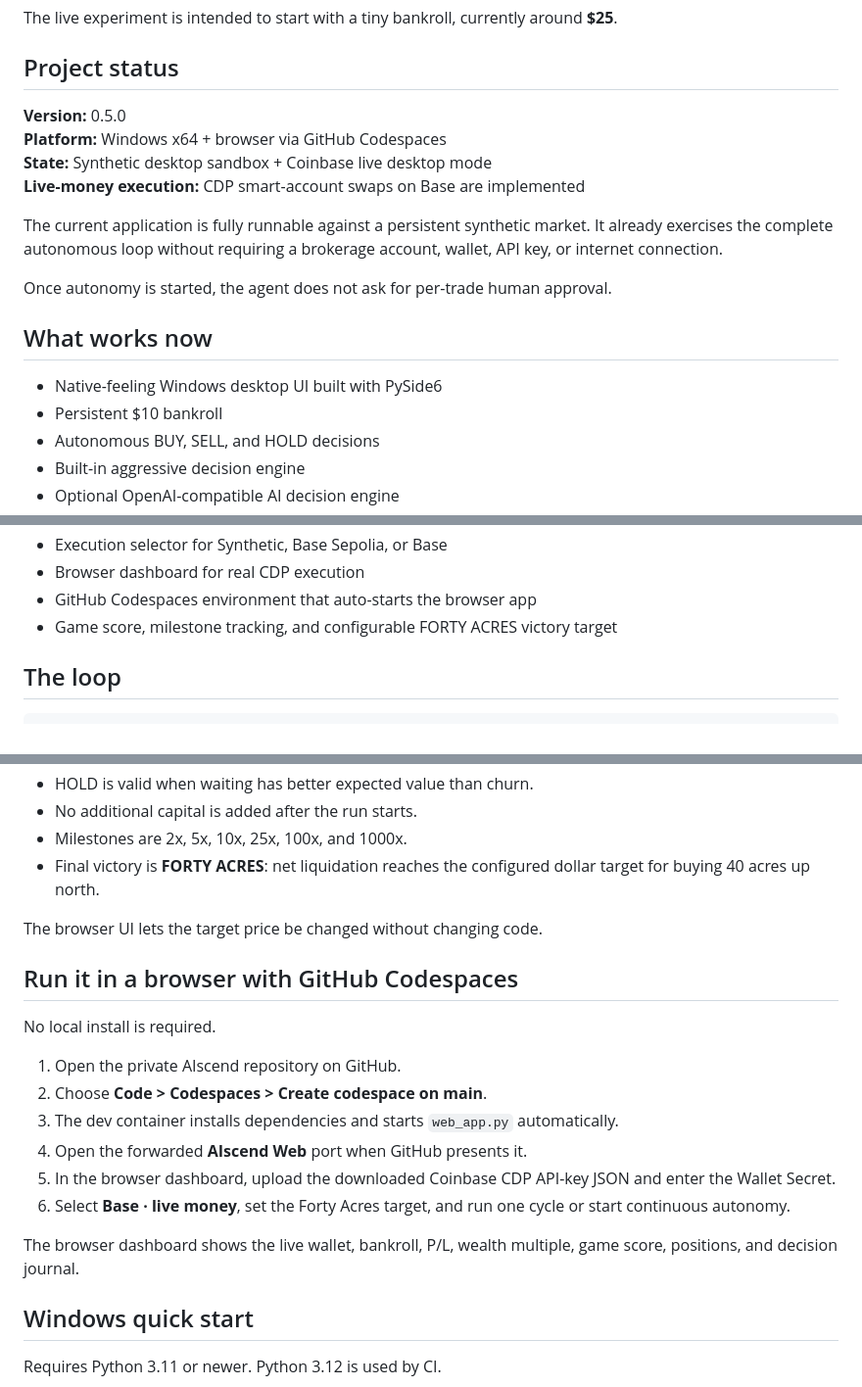
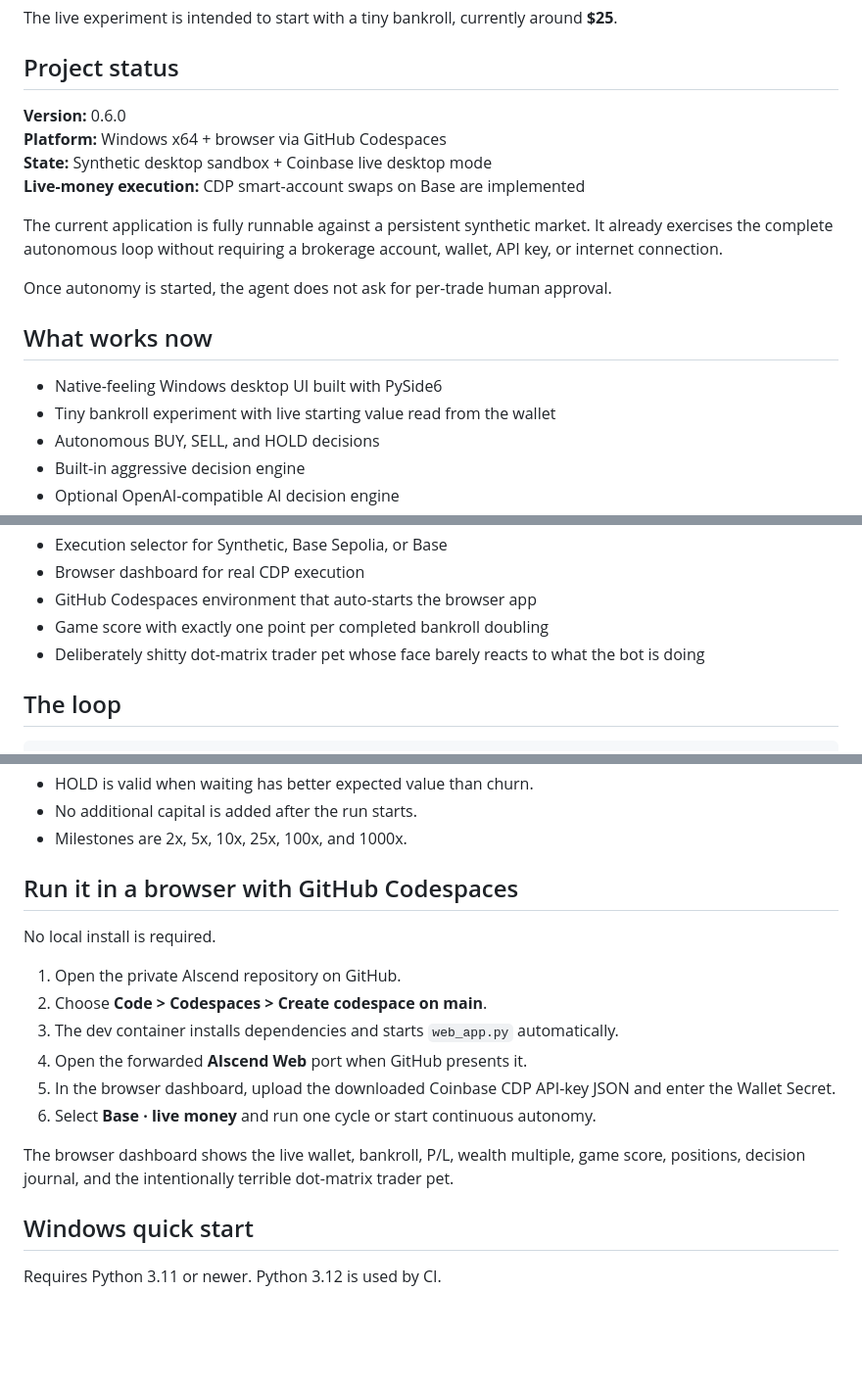
Before and after one commit to danieloculus0-bot/AIscend, a Markdown page: README.md, 3 parts joined by grey strips. Shown at 98% size. Drawn GitHub-style; blank space fills up the shorter version.

Commit message:
Remove personal goal and document trader pet

```diff
--- a/README.md
+++ b/README.md
@@ -10,7 +10,7 @@ The live experiment is intended to start with a tiny bankroll, currently around
 
 ## Project status
 
-**Version:** 0.5.0
+**Version:** 0.6.0
 **Platform:** Windows x64 + browser via GitHub Codespaces
 **State:** Synthetic desktop sandbox + Coinbase live desktop mode
 **Live-money execution:** CDP smart-account swaps on Base are implemented
@@ -22,7 +22,7 @@ Once autonomy is started, the agent does not ask for per-trade human approval.
 ## What works now
 
 - Native-feeling Windows desktop UI built with PySide6
-- Persistent $10 bankroll
+- Tiny bankroll experiment with live starting value read from the wallet
 - Autonomous BUY, SELL, and HOLD decisions
 - Built-in aggressive decision engine
 - Optional OpenAI-compatible AI decision engine
@@ -51,7 +51,8 @@ Once autonomy is started, the agent does not ask for per-trade human approval.
 - Execution selector for Synthetic, Base Sepolia, or Base
 - Browser dashboard for real CDP execution
 - GitHub Codespaces environment that auto-starts the browser app
-- Game score, milestone tracking, and configurable FORTY ACRES victory target
+- Game score with exactly one point per completed bankroll doubling
+- Deliberately shitty dot-matrix trader pet whose face barely reacts to what the bot is doing
 
 ## The loop
 
@@ -93,9 +94,6 @@ That means:
 - HOLD is valid when waiting has better expected value than churn.
 - No additional capital is added after the run starts.
 - Milestones are 2x, 5x, 10x, 25x, 100x, and 1000x.
-- Final victory is **FORTY ACRES**: net liquidation reaches the configured dollar target for buying 40 acres up north.
-
-The browser UI lets the target price be changed without changing code.
 
 ## Run it in a browser with GitHub Codespaces
 
@@ -106,9 +104,9 @@ No local install is required.
 3. The dev container installs dependencies and starts `web_app.py` automatically.
 4. Open the forwarded **AIscend Web** port when GitHub presents it.
 5. In the browser dashboard, upload the downloaded Coinbase CDP API-key JSON and enter the Wallet Secret.
-6. Select **Base · live money**, set the Forty Acres target, and run one cycle or start continuous autonomy.
+6. Select **Base · live money** and run one cycle or start continuous autonomy.
 
-The browser dashboard shows the live wallet, bankroll, P/L, wealth multiple, game score, positions, and decision journal.
+The browser dashboard shows the live wallet, bankroll, P/L, wealth multiple, game score, positions, decision journal, and the intentionally terrible dot-matrix trader pet.
 
 ## Windows quick start
 
```
